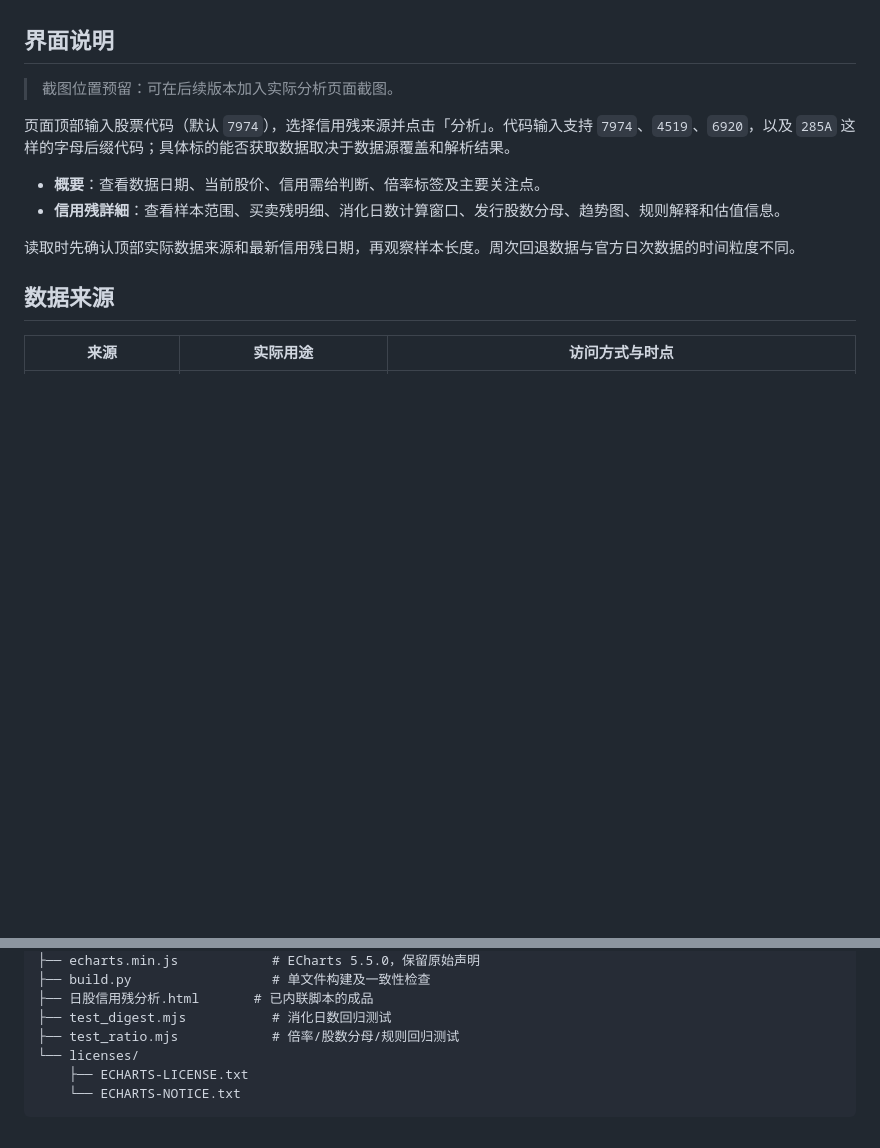
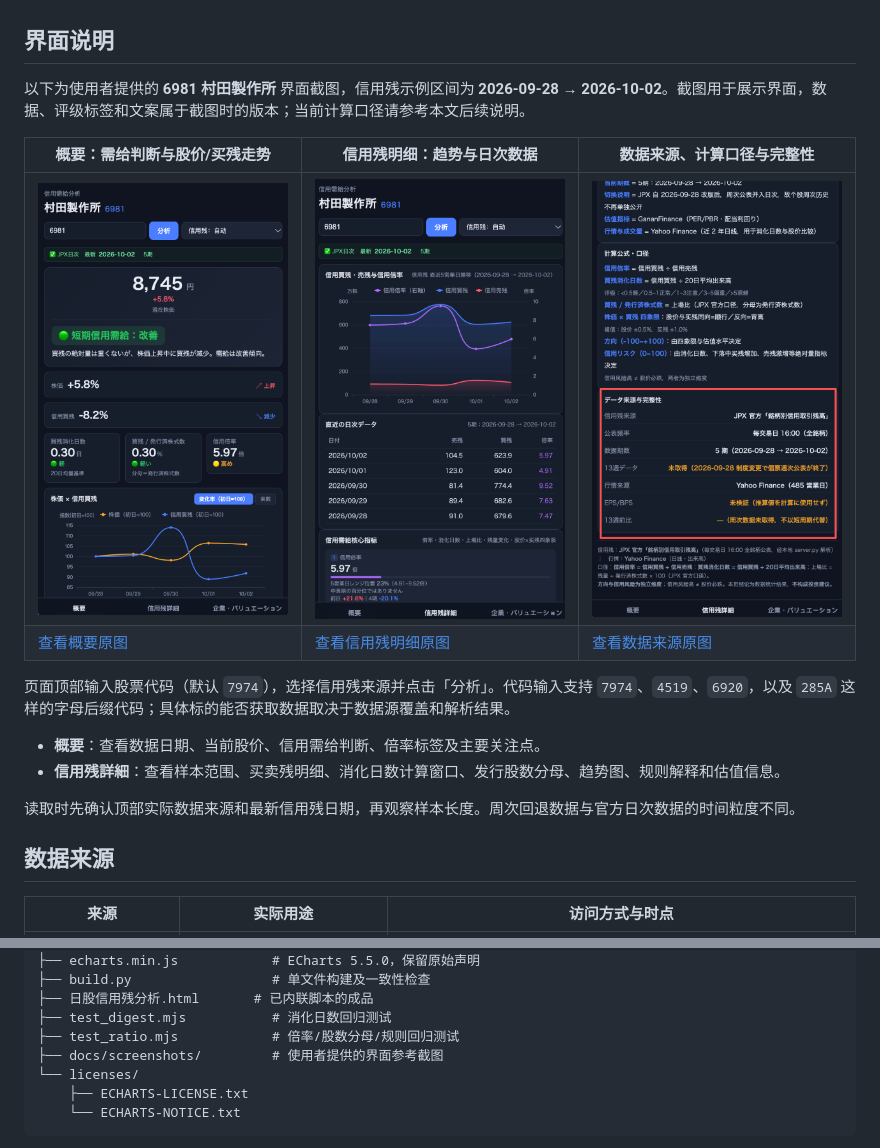
Before and after one commit to ayakawarei/margin-analyzer, a Markdown page: README.md, 2 parts joined by grey strips. GitHub-like rendering; pictures changed too: docs/screenshots/data-sources-6981.png (added), docs/screenshots/margin-detail-6981.png (added), docs/screenshots/overview-6981.png (added); blank space fills up the shorter version.

Commit message:
docs: add reference screenshots to README

```diff
--- a/README.md
+++ b/README.md
@@ -44,7 +44,12 @@ https://github.com/xiejiatao369/margin-analyzer
 
 ## 界面说明
 
-> 截图位置预留：可在后续版本加入实际分析页面截图。
+以下为使用者提供的 **6981 村田製作所** 界面截图，信用残示例区间为 **2026-09-28 → 2026-10-02**。截图用于展示界面，数据、评级标签和文案属于截图时的版本；当前计算口径请参考本文后续说明。
+
+| 概要：需给判断与股价/买残走势 | 信用残明细：趋势与日次数据 | 数据来源、计算口径与完整性 |
+| --- | --- | --- |
+| <img src="docs/screenshots/overview-6981.png" alt="6981 村田製作所概要界面，展示信用需给判断与股价和买残趋势" width="260"> | <img src="docs/screenshots/margin-detail-6981.png" alt="6981 信用残明细界面，展示买残卖残倍率趋势及日次数据" width="260"> | <img src="docs/screenshots/data-sources-6981.png" alt="计算公式与数据来源完整性说明，保留使用者原有红框标注" width="260"> |
+| [查看概要原图](docs/screenshots/overview-6981.png) | [查看信用残明细原图](docs/screenshots/margin-detail-6981.png) | [查看数据来源原图](docs/screenshots/data-sources-6981.png) |
 
 页面顶部输入股票代码（默认 `7974`），选择信用残来源并点击「分析」。代码输入支持 `7974`、`4519`、`6920`，以及 `285A` 这样的字母后缀代码；具体标的能否获取数据取决于数据源覆盖和解析结果。
 
@@ -222,6 +227,7 @@ margin-analyzer/
 ├── 日股信用残分析.html       # 已内联脚本的成品
 ├── test_digest.mjs           # 消化日数回归测试
 ├── test_ratio.mjs            # 倍率/股数分母/规则回归测试
+├── docs/screenshots/         # 使用者提供的界面参考截图
 └── licenses/
     ├── ECHARTS-LICENSE.txt
     └── ECHARTS-NOTICE.txt
```
